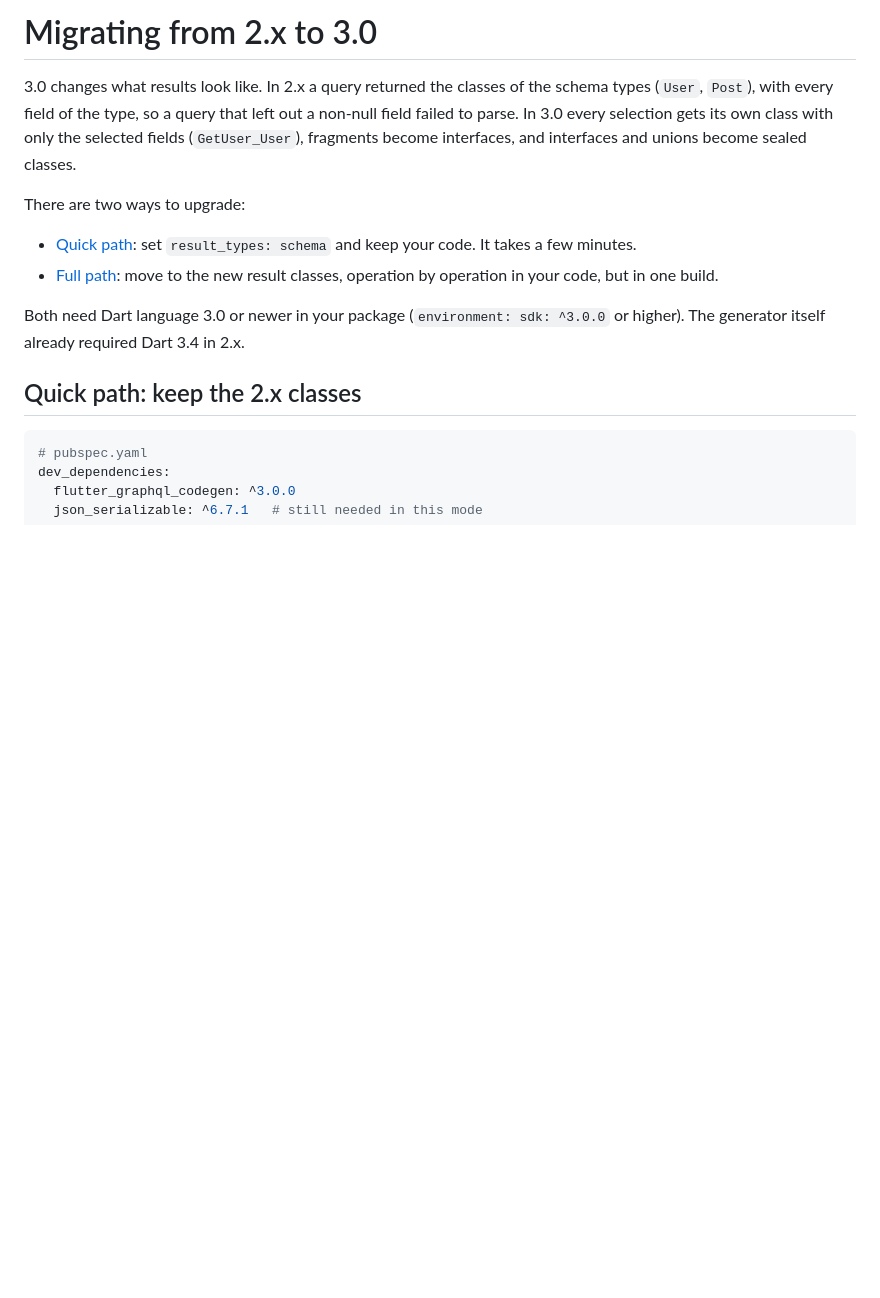
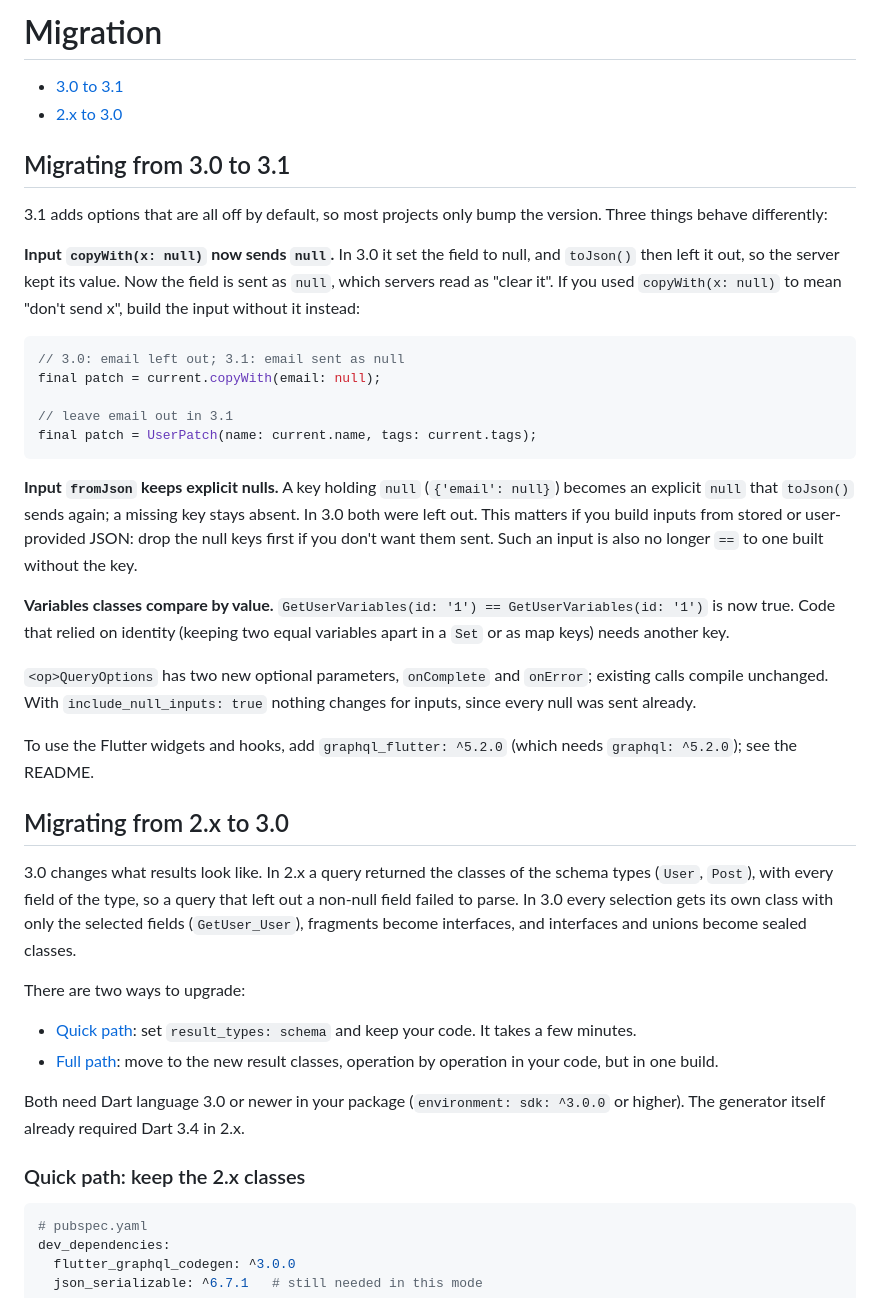
Before and after one commit to ifmelate/flutter_graphql_codegen, a Markdown page: MIGRATION.md, the part around one of its changes. Drawn GitHub-style; blank space fills up the shorter version.

Commit message:
docs: migration notes from 3.0 to 3.1
Input copyWith(x: null) and fromJson now keep explicit nulls, and variables compare by value.

````diff
--- a/MIGRATION.md
+++ b/MIGRATION.md
@@ -1,4 +1,46 @@
-# Migrating from 2.x to 3.0
+# Migration
+
+- [3.0 to 3.1](#migrating-from-30-to-31)
+- [2.x to 3.0](#migrating-from-2x-to-30)
+
+## Migrating from 3.0 to 3.1
+
+3.1 adds options that are all off by default, so most projects only bump the
+version. Three things behave differently:
+
+**Input `copyWith(x: null)` now sends `null`.** In 3.0 it set the field to
+null, and `toJson()` then left it out, so the server kept its value. Now the
+field is sent as `null`, which servers read as "clear it". If you used
+`copyWith(x: null)` to mean "don't send x", build the input without it
+instead:
+
+```dart
+// 3.0: email left out; 3.1: email sent as null
+final patch = current.copyWith(email: null);
+
+// leave email out in 3.1
+final patch = UserPatch(name: current.name, tags: current.tags);
+```
+
+**Input `fromJson` keeps explicit nulls.** A key holding `null`
+(`{'email': null}`) becomes an explicit `null` that `toJson()` sends again; a
+missing key stays absent. In 3.0 both were left out. This matters if you
+build inputs from stored or user-provided JSON: drop the null keys first if
+you don't want them sent. Such an input is also no longer `==` to one built
+without the key.
+
+**Variables classes compare by value.** `GetUserVariables(id: '1') ==
+GetUserVariables(id: '1')` is now true. Code that relied on identity (keeping
+two equal variables apart in a `Set` or as map keys) needs another key.
+
+`<op>QueryOptions` has two new optional parameters, `onComplete` and
+`onError`; existing calls compile unchanged. With `include_null_inputs: true`
+nothing changes for inputs, since every null was sent already.
+
+To use the Flutter widgets and hooks, add `graphql_flutter: ^5.2.0` (which
+needs `graphql: ^5.2.0`); see the README.
+
+## Migrating from 2.x to 3.0
 
 3.0 changes what results look like. In 2.x a query returned the classes of the
 schema types (`User`, `Post`), with every field of the type, so a query that
@@ -16,7 +58,7 @@ There are two ways to upgrade:
 Both need Dart language 3.0 or newer in your package (`environment: sdk:
 ^3.0.0` or higher). The generator itself already required Dart 3.4 in 2.x.
 
-## Quick path: keep the 2.x classes
+### Quick path: keep the 2.x classes
 
 ```yaml
 # pubspec.yaml
````
Also changed, not shown: other parts of MIGRATION.md (+9 -9 lines).
